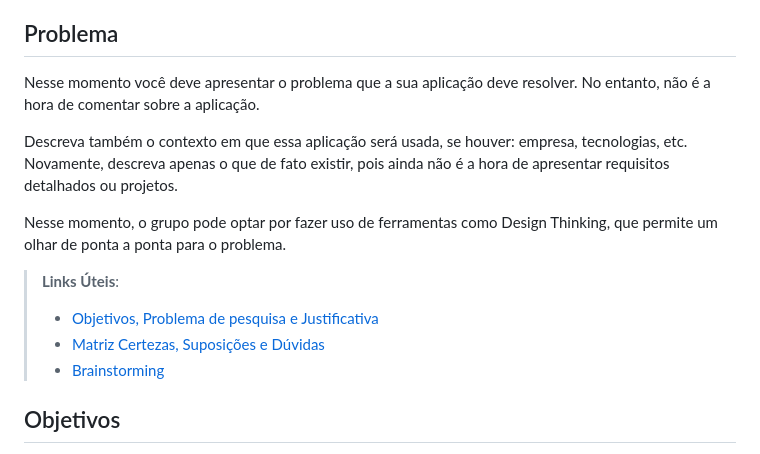
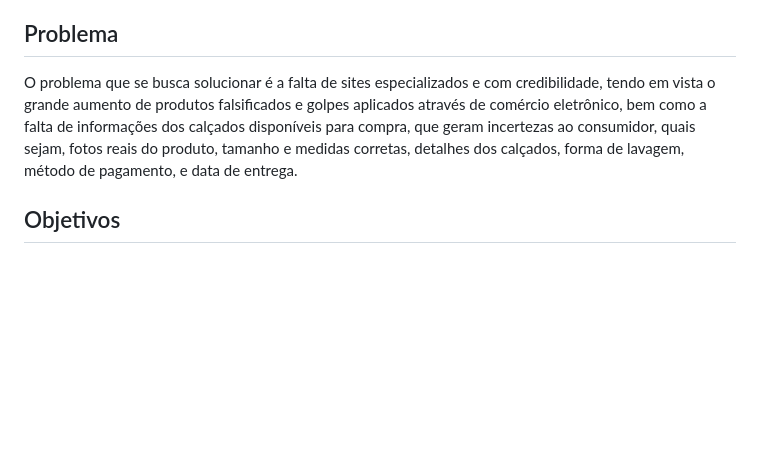
Before and after one commit to ICEI-PUC-Minas-PMV-ADS/pmv-ads-2023-1-e1-proj-web-t9-time4_soladodeouro, a Markdown page: documentos/01-Documentação de Contexto.md, the part around the change. Drawn GitHub-style; blank space fills up the shorter version.

```diff
--- a/documentos/01-Documentação de Contexto.md
+++ b/documentos/01-Documentação de Contexto.md
@@ -8,16 +8,8 @@ Sendo assim, atualmente muitas pessoas dedicam grande parte de seu tempo e dinhe
 
 
 ## Problema
-Nesse momento você deve apresentar o problema que a sua aplicação deve  resolver. No entanto, não é a hora de comentar sobre a aplicação.
 
-Descreva também o contexto em que essa aplicação será usada, se  houver: empresa, tecnologias, etc. Novamente, descreva apenas o que de  fato existir, pois ainda não é a hora de apresentar requisitos  detalhados ou projetos.
-
-Nesse momento, o grupo pode optar por fazer uso  de ferramentas como Design Thinking, que permite um olhar de ponta a ponta para o problema.
-
-> **Links Úteis**:
-> - [Objetivos, Problema de pesquisa e Justificativa](https://medium.com/@versioparole/objetivos-problema-de-pesquisa-e-justificativa-c98c8233b9c3)
-> - [Matriz Certezas, Suposições e Dúvidas](https://medium.com/educa%C3%A7%C3%A3o-fora-da-caixa/matriz-certezas-suposi%C3%A7%C3%B5es-e-d%C3%BAvidas-fa2263633655)
-> - [Brainstorming](https://www.euax.com.br/2018/09/brainstorming/)
+O problema que se busca solucionar é a falta de sites especializados e com credibilidade, tendo em vista o grande aumento de produtos falsificados e golpes aplicados através de comércio eletrônico, bem como a falta de informações dos calçados disponíveis para compra, que geram incertezas ao consumidor, quais sejam, fotos reais do produto, tamanho e medidas corretas, detalhes dos calçados, forma de lavagem, método de pagamento, e data de entrega.
 
 ## Objetivos
 
```
